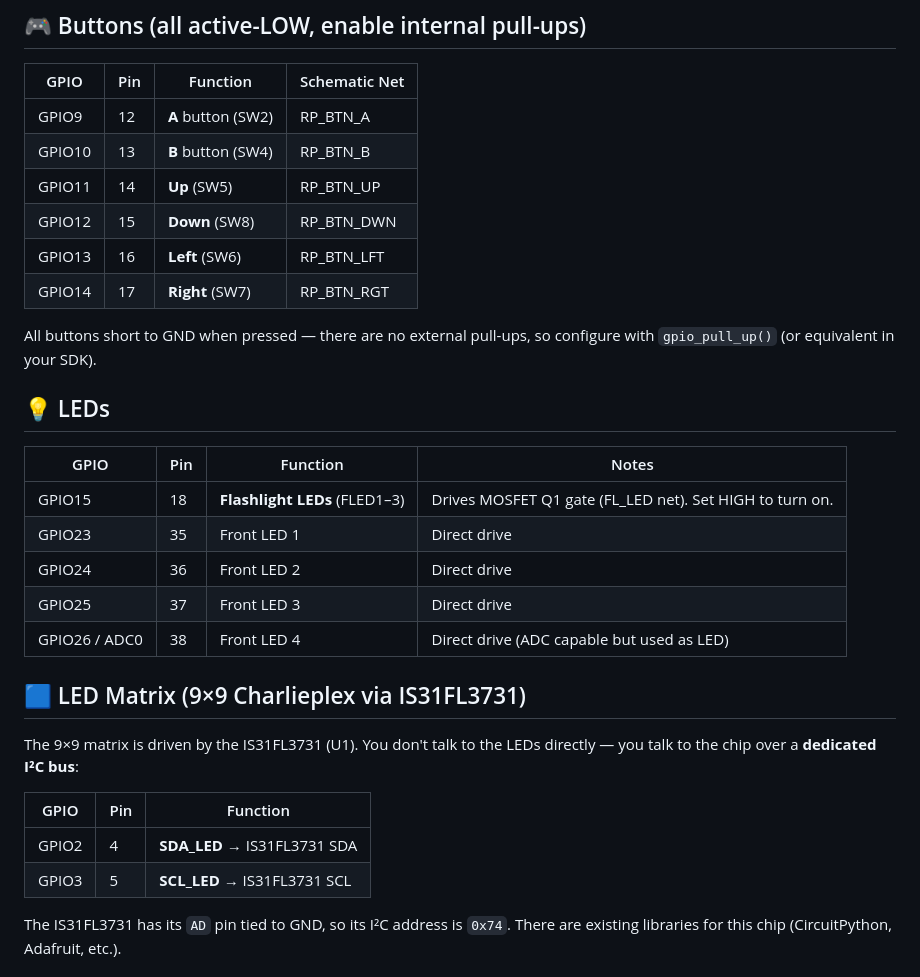
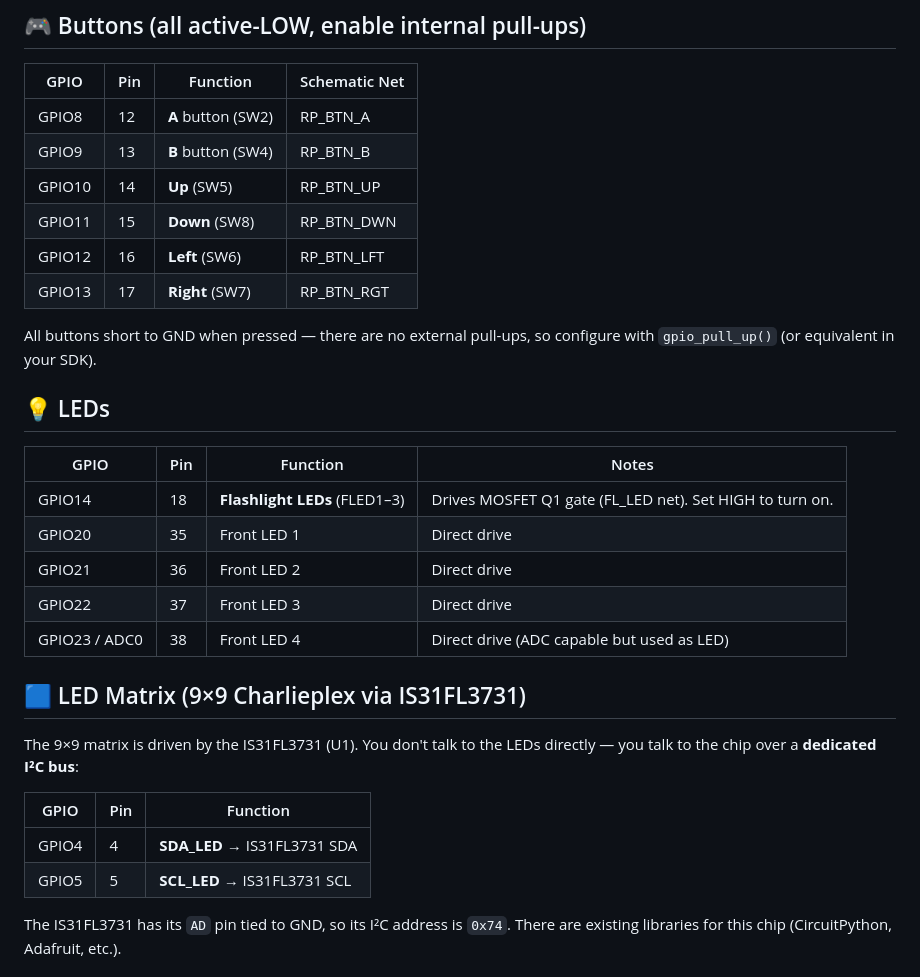
Before and after one commit to Superminaren/secfest2026badgecode, a Markdown page: rp2040_badge_pinout.md, the part around the change. Rendered like a GitHub page.

Commit message:
Updating some incorrect pin assignments in the badge pinout

```diff
--- a/rp2040_badge_pinout.md
+++ b/rp2040_badge_pinout.md
@@ -19,12 +19,12 @@ To flash: hold `BOOTSEL`, press and release `RESET`, release `BOOTSEL` → devic
 
 | GPIO | Pin | Function | Schematic Net |
 |---|---|---|---|
-| GPIO9 | 12 | **A** button (SW2) | RP_BTN_A |
-| GPIO10 | 13 | **B** button (SW4) | RP_BTN_B |
-| GPIO11 | 14 | **Up** (SW5) | RP_BTN_UP |
-| GPIO12 | 15 | **Down** (SW8) | RP_BTN_DWN |
-| GPIO13 | 16 | **Left** (SW6) | RP_BTN_LFT |
-| GPIO14 | 17 | **Right** (SW7) | RP_BTN_RGT |
+| GPIO8 | 12 | **A** button (SW2) | RP_BTN_A |
+| GPIO9 | 13 | **B** button (SW4) | RP_BTN_B |
+| GPIO10 | 14 | **Up** (SW5) | RP_BTN_UP |
+| GPIO11 | 15 | **Down** (SW8) | RP_BTN_DWN |
+| GPIO12 | 16 | **Left** (SW6) | RP_BTN_LFT |
+| GPIO13 | 17 | **Right** (SW7) | RP_BTN_RGT |
 
 All buttons short to GND when pressed — there are no external pull-ups, so configure with `gpio_pull_up()` (or equivalent in your SDK).
 
@@ -32,11 +32,11 @@ All buttons short to GND when pressed — there are no external pull-ups, so con
 
 | GPIO | Pin | Function | Notes |
 |---|---|---|---|
-| GPIO15 | 18 | **Flashlight LEDs** (FLED1–3) | Drives MOSFET Q1 gate (FL_LED net). Set HIGH to turn on. |
-| GPIO23 | 35 | Front LED 1 | Direct drive |
-| GPIO24 | 36 | Front LED 2 | Direct drive |
-| GPIO25 | 37 | Front LED 3 | Direct drive |
-| GPIO26 / ADC0 | 38 | Front LED 4 | Direct drive (ADC capable but used as LED) |
+| GPIO14 | 18 | **Flashlight LEDs** (FLED1–3) | Drives MOSFET Q1 gate (FL_LED net). Set HIGH to turn on. |
+| GPIO20 | 35 | Front LED 1 | Direct drive |
+| GPIO21 | 36 | Front LED 2 | Direct drive |
+| GPIO22 | 37 | Front LED 3 | Direct drive |
+| GPIO23 / ADC0 | 38 | Front LED 4 | Direct drive (ADC capable but used as LED) |
 
 ## 🟦 LED Matrix (9×9 Charlieplex via IS31FL3731)
 
@@ -44,8 +44,8 @@ The 9×9 matrix is driven by the IS31FL3731 (U1). You don't talk to the LEDs dir
 
 | GPIO | Pin | Function |
 |---|---|---|
-| GPIO2 | 4 | **SDA_LED** → IS31FL3731 SDA |
-| GPIO3 | 5 | **SCL_LED** → IS31FL3731 SCL |
+| GPIO4 | 4 | **SDA_LED** → IS31FL3731 SDA |
+| GPIO5 | 5 | **SCL_LED** → IS31FL3731 SCL |
 
 The IS31FL3731 has its `AD` pin tied to GND, so its I²C address is `0x74`. There are existing libraries for this chip (CircuitPython, Adafruit, etc.).
 
```
